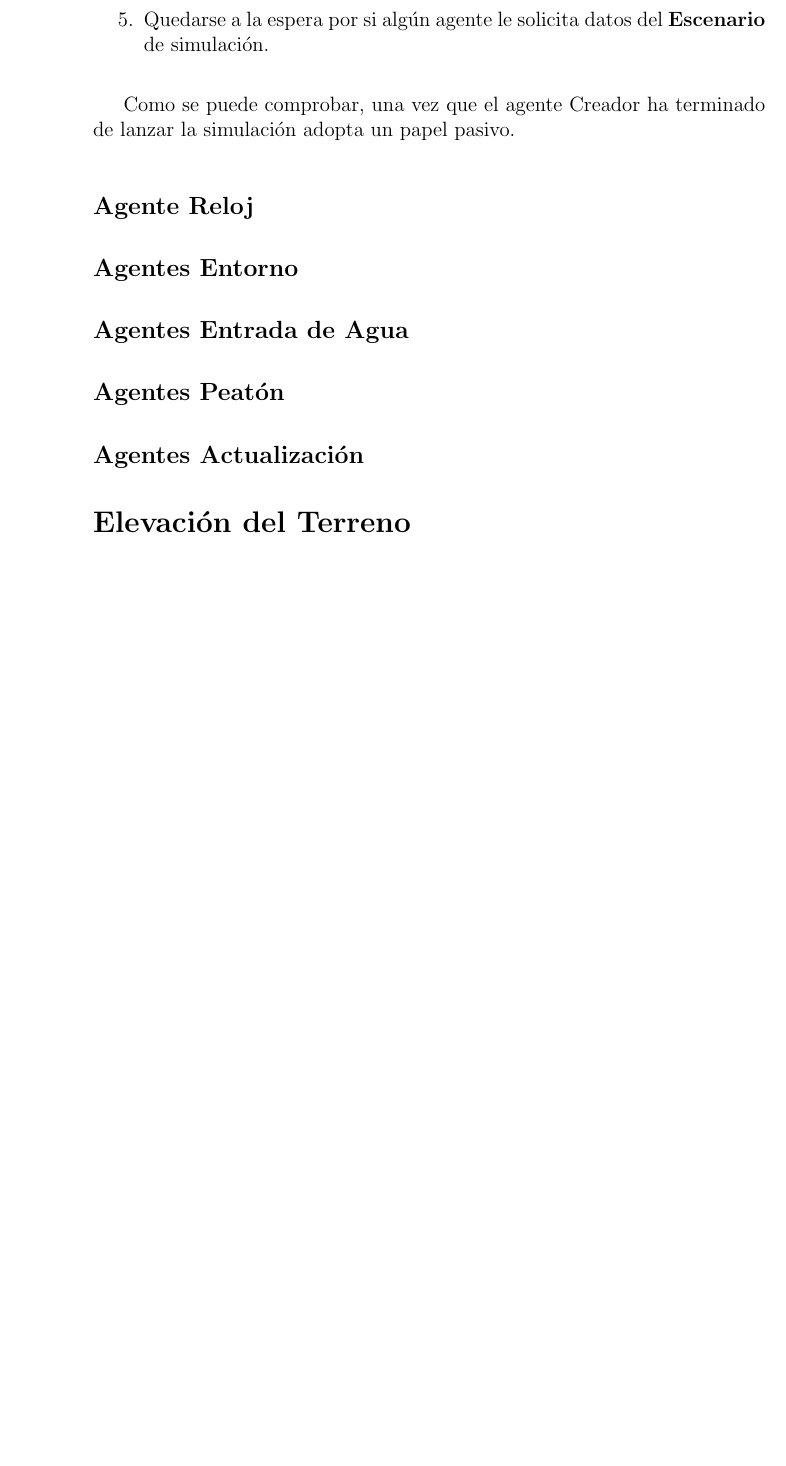
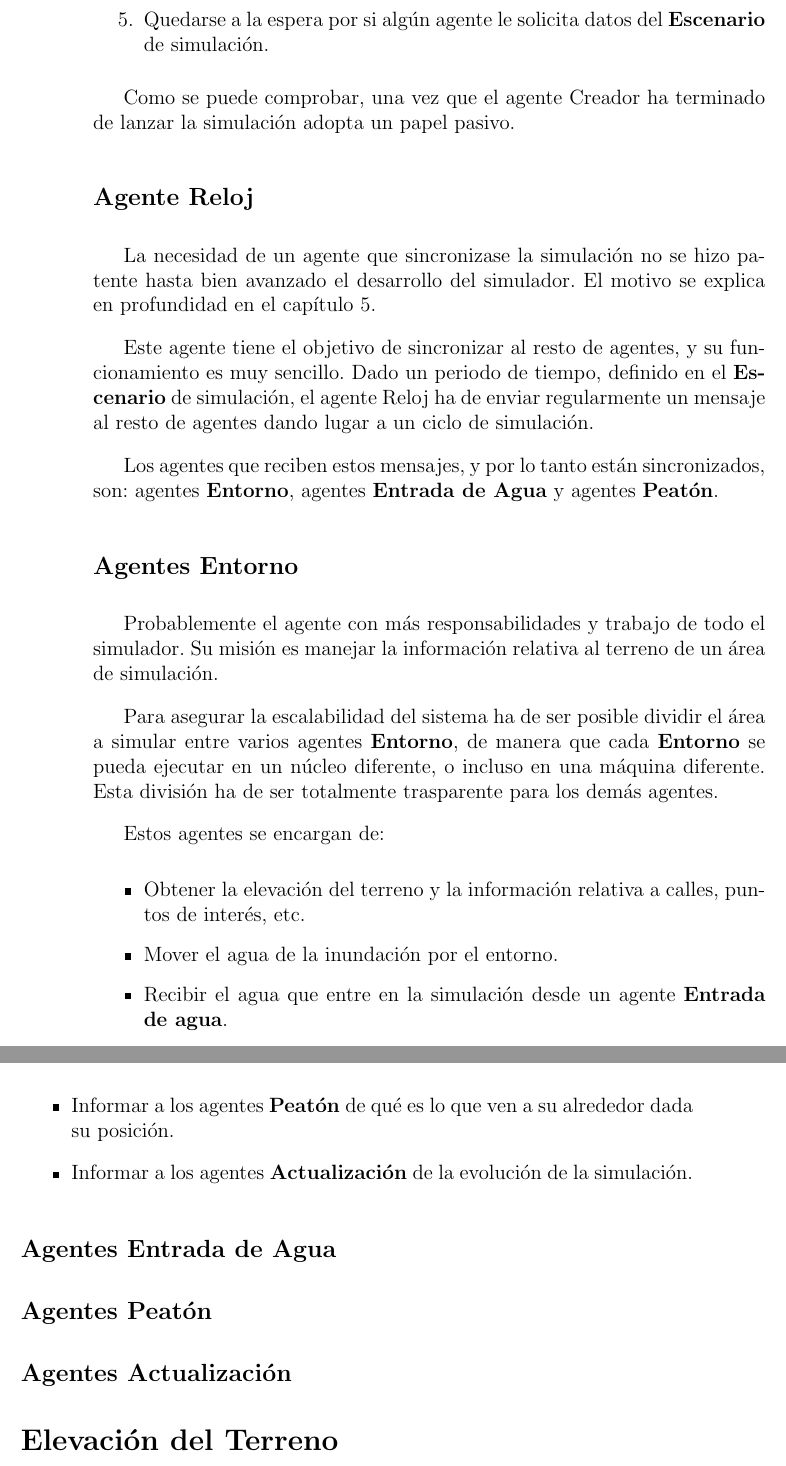
Before and after one commit to ablanco/dissim-memoria, a LaTeX book (dea.tex, which reads capitulo3/cap3.tex): part of page 30 of 63 before the commit and two parts of pages 30 and 31 of 65 after it, the two joined at a grey line, cut so that both start at the same text, the shorter picture padded with empty space. Compiled offline with LaTeX, dvips and Ghostscript.

Commit message:
Añadida la descripción de los agentes Reloj y Entorno

```diff
--- a/capitulo3/cap3.tex
+++ b/capitulo3/cap3.tex
@@ -43,7 +45,44 @@ la simulación adopta un papel pasivo.
 
 \subsection*{Agente Reloj}
 
+La necesidad de un agente que sincronizase la simulación no se hizo patente
+hasta bien avanzado el desarrollo del simulador. El motivo se explica en
+profundidad en el capítulo 5. % TODO link al capítulo en cuestión
+
+Este agente tiene el objetivo de sincronizar al resto de agentes, y su
+funcionamiento es muy sencillo. Dado un periodo de tiempo, definido en el
+{\bf Escenario} de simulación, el agente Reloj ha de enviar regularmente un
+mensaje al resto de agentes dando lugar a un ciclo de simulación.
+
+Los agentes que reciben estos mensajes, y por lo tanto están sincronizados,
+son: agentes {\bf Entorno}, agentes {\bf Entrada de Agua} y agentes {\bf
+Peatón}.
+
 \subsection*{Agentes Entorno}
+
+Probablemente el agente con más responsabilidades y trabajo de todo el
+simulador. Su misión es manejar la información relativa al terreno de un área
+de simulación.
+
+Para asegurar la escalabilidad del sistema ha de ser posible dividir el área a
+simular entre varios agentes {\bf Entorno}, de manera que cada {\bf Entorno} se
+pueda ejecutar en un núcleo diferente, o incluso en una máquina diferente. Esta
+división ha de ser totalmente trasparente para los demás agentes.
+
+Estos agentes se encargan de:
+
+\begin{itemize}
+ \item Obtener la elevación del terreno y la información relativa a calles,
+puntos de interés, etc.
+ \item Mover el agua de la inundación por el entorno.
+ \item Recibir el agua que entre en la simulación desde un agente {\bf Entrada
+de agua}.
+ \item Informar a los agentes {\bf Peatón} de qué es lo que ven a su alrededor
+dada su posición.
+ \item Informar a los agentes {\bf Actualización} de la evolución de la
+simulación.
+% TODO más cosas?
+\end{itemize}
 
 \subsection*{Agentes Entrada de Agua}
 
```
Also changed, not shown: capitulo3/cap3.tex (2 more changed lines).
